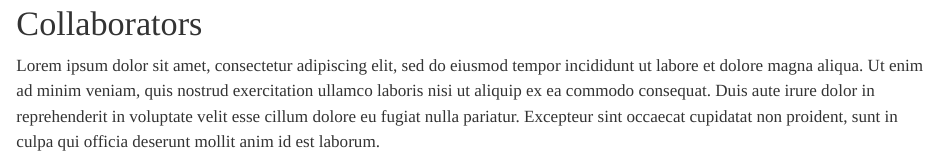
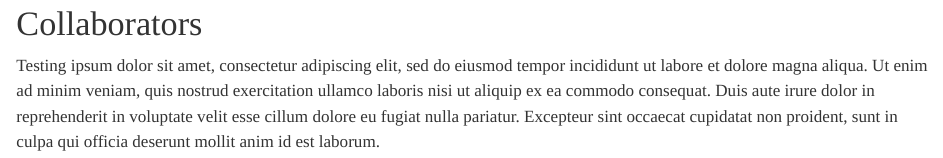
Before and after one commit to tdeka/english-catalogue-website, a Quarto document (about_team.qmd): the page in a window 1100 px wide, from its top. Rendered offline with R 4.5, knitr and Pandoc in place of Quarto, with nearby package versions.

Commit message:
Update about_team.qmd

```diff
--- a/about_team.qmd
+++ b/about_team.qmd
@@ -5,4 +5,4 @@ format: html
 
 <h1 class="page-top">Collaborators</h1>
 
-Lorem ipsum dolor sit amet, consectetur adipiscing elit, sed do eiusmod tempor incididunt ut labore et dolore magna aliqua. Ut enim ad minim veniam, quis nostrud exercitation ullamco laboris nisi ut aliquip ex ea commodo consequat. Duis aute irure dolor in reprehenderit in voluptate velit esse cillum dolore eu fugiat nulla pariatur. Excepteur sint occaecat cupidatat non proident, sunt in culpa qui officia deserunt mollit anim id est laborum.
+Testing ipsum dolor sit amet, consectetur adipiscing elit, sed do eiusmod tempor incididunt ut labore et dolore magna aliqua. Ut enim ad minim veniam, quis nostrud exercitation ullamco laboris nisi ut aliquip ex ea commodo consequat. Duis aute irure dolor in reprehenderit in voluptate velit esse cillum dolore eu fugiat nulla pariatur. Excepteur sint occaecat cupidatat non proident, sunt in culpa qui officia deserunt mollit anim id est laborum.
```
